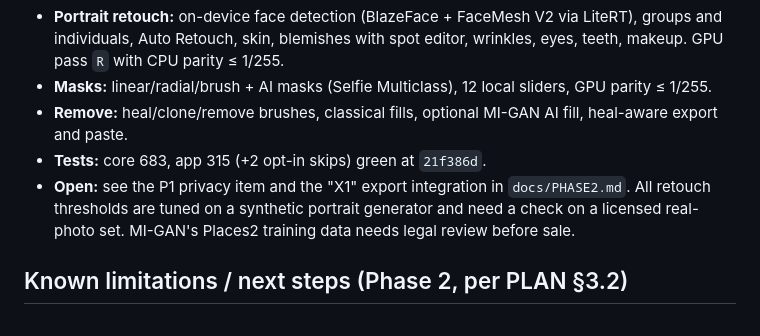
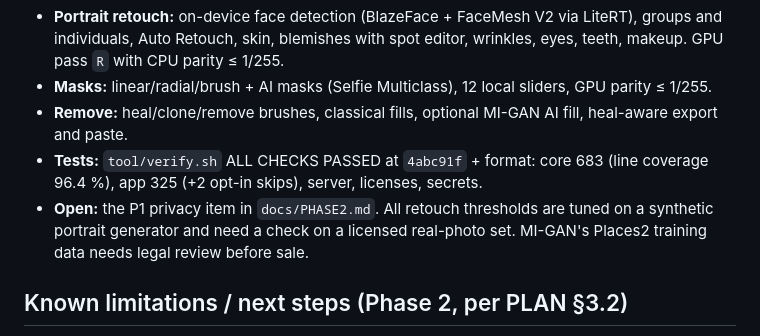
Before and after one commit to Fred-In-tech/lumen, a Markdown page: docs/PROGRESS.md, the part around the change. Drawn GitHub-style.

Commit message:
docs: Phase 2 verification results
Co-Authored-By: Claude Opus 5.5 <noreply@anthropic.com>

```diff
--- a/docs/PROGRESS.md
+++ b/docs/PROGRESS.md
@@ -64,8 +64,8 @@ Plan, decisions and workstream status: `docs/PHASE2.md`. Research: `docs/researc
 - **Portrait retouch:** on-device face detection (BlazeFace + FaceMesh V2 via LiteRT), groups and individuals, Auto Retouch, skin, blemishes with spot editor, wrinkles, eyes, teeth, makeup. GPU pass `R` with CPU parity ≤ 1/255.
 - **Masks:** linear/radial/brush + AI masks (Selfie Multiclass), 12 local sliders, GPU parity ≤ 1/255.
 - **Remove:** heal/clone/remove brushes, classical fills, optional MI-GAN AI fill, heal-aware export and paste.
-- **Tests:** core 683, app 315 (+2 opt-in skips) green at `21f386d`.
-- **Open:** see the P1 privacy item and the "X1" export integration in `docs/PHASE2.md`. All retouch thresholds are tuned on a synthetic portrait generator and need a check on a licensed real-photo set. MI-GAN's Places2 training data needs legal review before sale.
+- **Tests:** `tool/verify.sh` ALL CHECKS PASSED at `4abc91f` + format: core 683 (line coverage 96.4 %), app 325 (+2 opt-in skips), server, licenses, secrets.
+- **Open:** the P1 privacy item in `docs/PHASE2.md`. All retouch thresholds are tuned on a synthetic portrait generator and need a check on a licensed real-photo set. MI-GAN's Places2 training data needs legal review before sale.
 
 ## Known limitations / next steps (Phase 2, per PLAN §3.2)
 - Sky masks need a cloud model (no commercial on-device option yet); upscale is not built.
```
Also changed, not shown: docs/PHASE2.md (+3 -3 lines).
